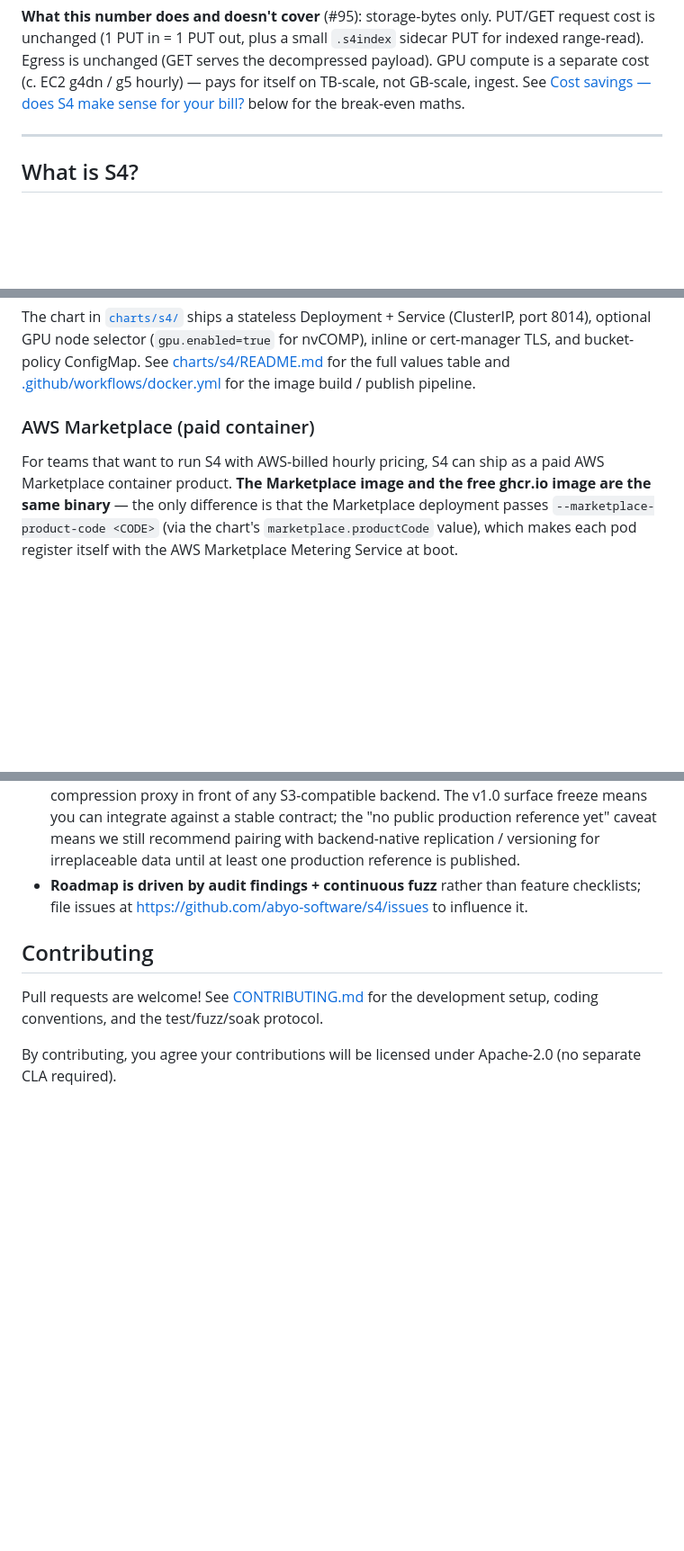
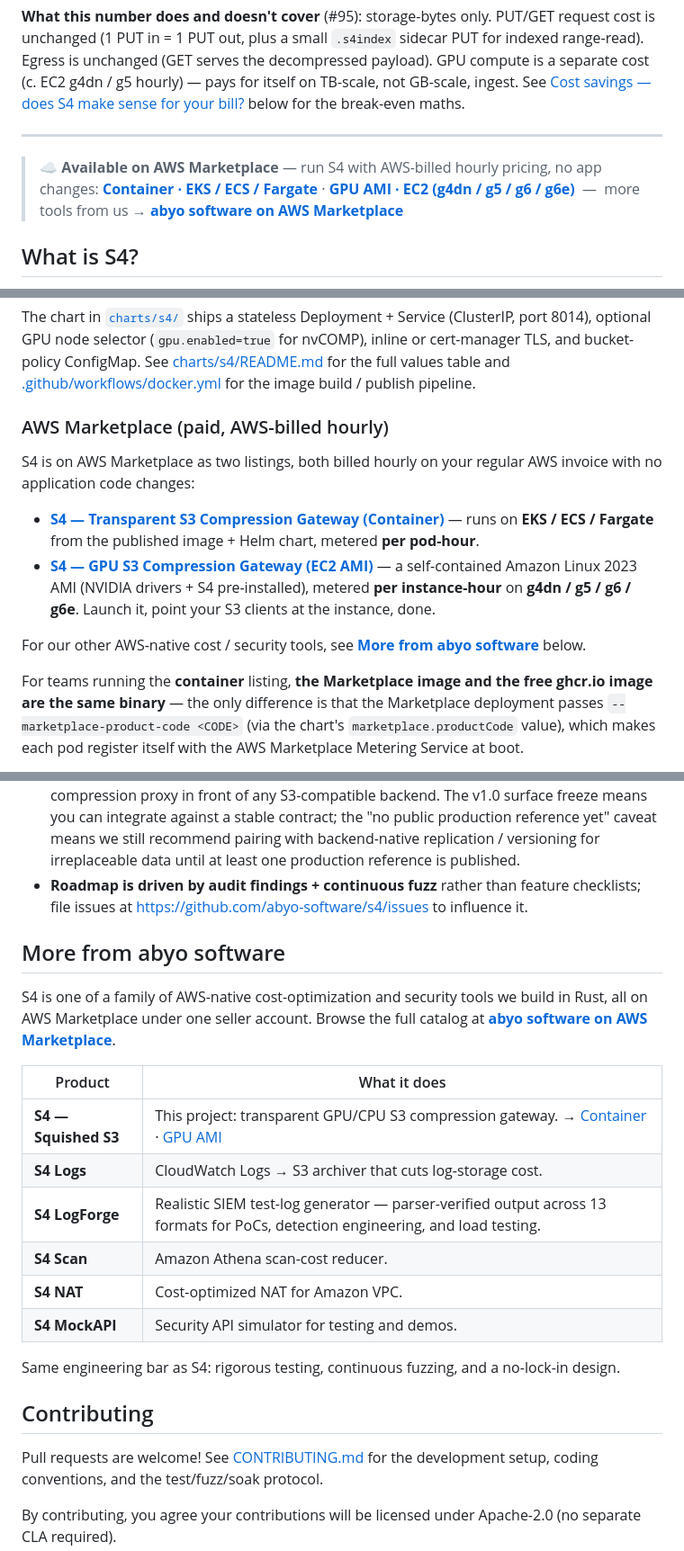
Before and after one commit to abyo-software/s4, a Markdown page: README.md, 3 parts joined by grey strips. Shown at 90% size. Drawn GitHub-style; blank space fills up the shorter version.

Commit message:
docs(readme): add AWS Marketplace listing links + product family section
- Top callout linking the Container and GPU AMI listings + seller profile
- AWS Marketplace section now leads with both paid listings (Container
  EKS/ECS/Fargate, GPU AMI EC2 g4dn/g5/g6/g6e)
- New "More from abyo software" section cross-linking S4 Logs / LogForge /
  Scan / NAT / MockAPI via the seller profile

Co-Authored-By: Claude Opus 4.8 (1M context) <noreply@anthropic.com>

```diff
--- a/README.md
+++ b/README.md
@@ -63,6 +63,11 @@ break-even maths.
 
 ---
 
+> ☁️ **Available on AWS Marketplace** — run S4 with AWS-billed hourly pricing, no app changes:
+> **[Container · EKS / ECS / Fargate](https://aws.amazon.com/marketplace/pp/prodview-kwpxxoeciis7e)** ·
+> **[GPU AMI · EC2 (g4dn / g5 / g6 / g6e)](https://aws.amazon.com/marketplace/pp/prodview-yvesl7lunql6i)**
+> &nbsp;—&nbsp; more tools from us → **[abyo software on AWS Marketplace](https://aws.amazon.com/marketplace/seller-profile?id=seller-65lhisp4ppavm)**
+
 ## What is S4?
 
 S4 (**Squished S3**) is an S3-compatible storage gateway written in Rust that
@@ -331,10 +336,23 @@ nvCOMP), inline or cert-manager TLS, and bucket-policy ConfigMap. See
 [.github/workflows/docker.yml](.github/workflows/docker.yml) for the image
 build / publish pipeline.
 
-### AWS Marketplace (paid container)
-
-For teams that want to run S4 with AWS-billed hourly pricing, S4 can ship
-as a paid AWS Marketplace container product. **The Marketplace image and
+### AWS Marketplace (paid, AWS-billed hourly)
+
+S4 is on AWS Marketplace as two listings, both billed hourly on your
+regular AWS invoice with no application code changes:
+
+- **[S4 — Transparent S3 Compression Gateway (Container)](https://aws.amazon.com/marketplace/pp/prodview-kwpxxoeciis7e)**
+  — runs on **EKS / ECS / Fargate** from the published image + Helm chart,
+  metered **per pod-hour**.
+- **[S4 — GPU S3 Compression Gateway (EC2 AMI)](https://aws.amazon.com/marketplace/pp/prodview-yvesl7lunql6i)**
+  — a self-contained Amazon Linux 2023 AMI (NVIDIA drivers + S4
+  pre-installed), metered **per instance-hour** on **g4dn / g5 / g6 / g6e**.
+  Launch it, point your S3 clients at the instance, done.
+
+For our other AWS-native cost / security tools, see
+**[More from abyo software](#more-from-abyo-software)** below.
+
+For teams running the **container** listing, **the Marketplace image and
 the free ghcr.io image are the same binary** — the only difference is that
 the Marketplace deployment passes `--marketplace-product-code <CODE>` (via
 the chart's `marketplace.productCode` value), which makes each pod
@@ -2128,6 +2146,25 @@ needed bytes from S3.
   feature checklists; file issues at
   https://github.com/abyo-software/s4/issues to influence it.
 
+## More from abyo software
+
+S4 is one of a family of AWS-native cost-optimization and security tools we
+build in Rust, all on AWS Marketplace under one seller account. Browse the
+full catalog at
+**[abyo software on AWS Marketplace](https://aws.amazon.com/marketplace/seller-profile?id=seller-65lhisp4ppavm)**.
+
+| Product | What it does |
+|---|---|
+| **S4 — Squished S3** | This project: transparent GPU/CPU S3 compression gateway. → [Container](https://aws.amazon.com/marketplace/pp/prodview-kwpxxoeciis7e) · [GPU AMI](https://aws.amazon.com/marketplace/pp/prodview-yvesl7lunql6i) |
+| **S4 Logs** | CloudWatch Logs → S3 archiver that cuts log-storage cost. |
+| **S4 LogForge** | Realistic SIEM test-log generator — parser-verified output across 13 formats for PoCs, detection engineering, and load testing. |
+| **S4 Scan** | Amazon Athena scan-cost reducer. |
+| **S4 NAT** | Cost-optimized NAT for Amazon VPC. |
+| **S4 MockAPI** | Security API simulator for testing and demos. |
+
+Same engineering bar as S4: rigorous testing, continuous fuzzing, and a
+no-lock-in design.
+
 ## Contributing
 
 Pull requests are welcome! See [CONTRIBUTING.md](CONTRIBUTING.md) for the
```
